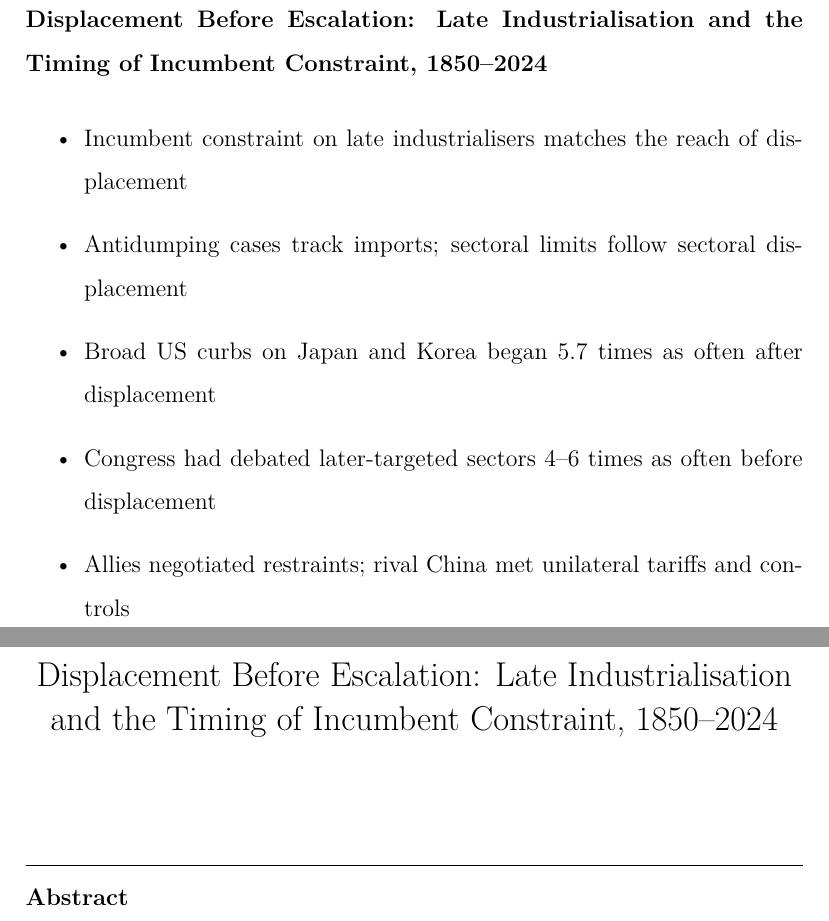
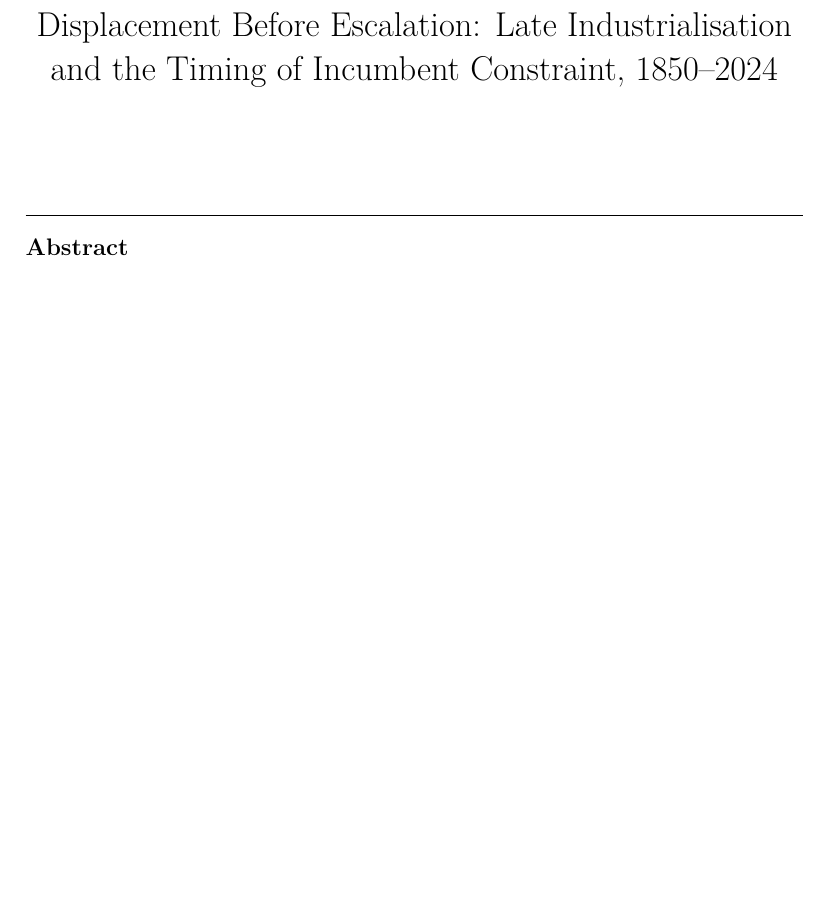
Before and after one commit to wfhungerland/AMNESIA, a LaTeX paper (manuscript/main.tex): two parts of pages 1 and 2 of 44 before the commit and part of page 1 of 43 after it, the two joined at a grey line, cut so that both start at the same text, the shorter picture padded with empty space. Compiled offline with pdfLaTeX.

Commit message:
Highlights aus dem Manuskript genommen (fuer Regular Papers nicht verlangt); highlights.txt bleibt
Co-Authored-By: Claude Opus 5.5 <noreply@anthropic.com>
Claude-Session: https://claude.ai/code/session_01DPSeBUKWo5D7EKA3f6d8B1

```diff
--- a/manuscript/main.tex
+++ b/manuscript/main.tex
@@ -24,14 +24,6 @@
 \begin{abstract}
 Late industrialisers meet tariffs, quotas, export restraints and technology controls from the economies they catch up with. This paper asks when it arrives and how far it reaches. It dates 18 sectoral displacement milestones in four episodes (Germany against Britain, Japan and Korea against the United States, China against the United States and the European Union) and codes 41 incumbent responses by instrument reach. The reach of the response follows the reach of displacement. Antidumping duties track imports into the incumbent's home market and run throughout catch-up. Quantity limits on whole sectors follow displacement in the markets the incumbent contests: in a panel of 1,316 manufacturing groups, they began 5.7 times as often against Japan and Korea after a group's exports overtook American exports as before. The economy-wide tariffs of 2018 followed displacement across the Chinese economy and covered every group. Displacement is close to necessary but not sufficient: about one displaced group in five drew a sectoral instrument within ten years. Among displaced Japanese and Korean sectors, those that did were the ones Congress had debated four to six times as often before displacement; against China, the instruments went to strategic sectors. Alignment shaped the form: allies negotiated restraints, the rival met unilateral tariffs, listings and controls. Two bounded exceptions came before displacement: the multilateral textile regime, which restrained every low-wage supplier, and the export controls on advanced chips of October 2022. Eight further dyads show the same gradient. The evidence establishes a sequence, not a causal effect.
 \end{abstract}
-
-\begin{highlights}
-\item Incumbent constraint on late industrialisers matches the reach of displacement
-\item Antidumping cases track imports; sectoral limits follow sectoral displacement
-\item Broad US curbs on Japan and Korea began 5.7 times as often after displacement
-\item Congress had debated later-targeted sectors 4--6 times as often before displacement
-\item Allies negotiated restraints; rival China met unilateral tariffs and controls
-\end{highlights}
 
 \begin{keyword}
 late industrialisation \sep trade policy \sep technology controls \sep catch-up \sep economic history \sep political economy
```
Also changed, not shown: manuscript/main.pdf.
